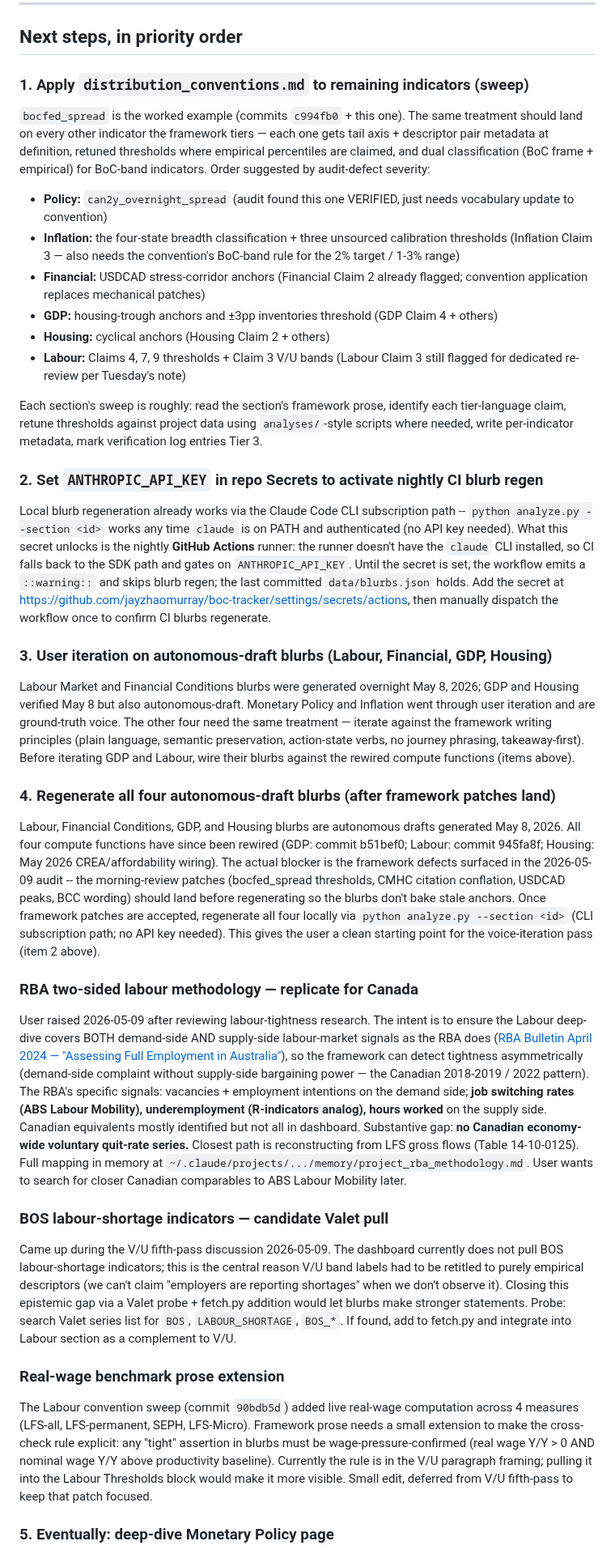
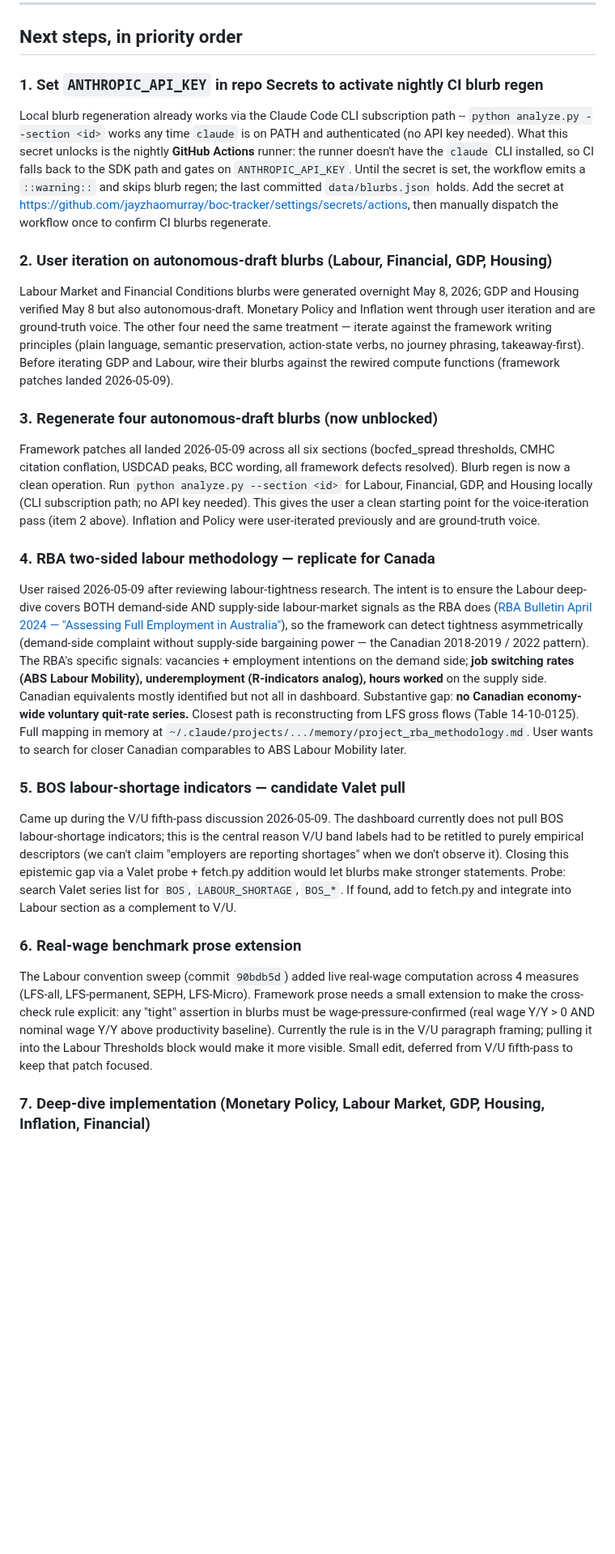
Before and after one commit to jayzhaomurray/boc-tracker, a Markdown page: markdown-files/HANDOFF.md, the part around one of its changes. Shown at 81% size. Rendered like a GitHub page; blank space fills up the shorter version.

```diff
--- a/markdown-files/HANDOFF.md
+++ b/markdown-files/HANDOFF.md
@@ -646,42 +646,29 @@ All six sections (`policy`, `inflation`, `gdp`, `labour`, `housing`, `financial`
 
 ## Next steps, in priority order
 
-### 1. Apply `distribution_conventions.md` to remaining indicators (sweep)
-
-`bocfed_spread` is the worked example (commits `c994fb0` + this one). The same treatment should land on every other indicator the framework tiers — each one gets tail axis + descriptor pair metadata at definition, retuned thresholds where empirical percentiles are claimed, and dual classification (BoC frame + empirical) for BoC-band indicators. Order suggested by audit-defect severity:
-
-- **Policy:** `can2y_overnight_spread` (audit found this one VERIFIED, just needs vocabulary update to convention)
-- **Inflation:** the four-state breadth classification + three unsourced calibration thresholds (Inflation Claim 3 — also needs the convention's BoC-band rule for the 2% target / 1-3% range)
-- **Financial:** USDCAD stress-corridor anchors (Financial Claim 2 already flagged; convention application replaces mechanical patches)
-- **GDP:** housing-trough anchors and ±3pp inventories threshold (GDP Claim 4 + others)
-- **Housing:** cyclical anchors (Housing Claim 2 + others)
-- **Labour:** Claims 4, 7, 9 thresholds + Claim 3 V/U bands (Labour Claim 3 still flagged for dedicated re-review per Tuesday's note)
-
-Each section's sweep is roughly: read the section's framework prose, identify each tier-language claim, retune thresholds against project data using `analyses/`-style scripts where needed, write per-indicator metadata, mark verification log entries Tier 3.
-
-### 2. Set `ANTHROPIC_API_KEY` in repo Secrets to activate nightly CI blurb regen
+### 1. Set `ANTHROPIC_API_KEY` in repo Secrets to activate nightly CI blurb regen
 
 Local blurb regeneration already works via the Claude Code CLI subscription path -- `python analyze.py --section <id>` works any time `claude` is on PATH and authenticated (no API key needed). What this secret unlocks is the nightly **GitHub Actions** runner: the runner doesn't have the `claude` CLI installed, so CI falls back to the SDK path and gates on `ANTHROPIC_API_KEY`. Until the secret is set, the workflow emits a `::warning::` and skips blurb regen; the last committed `data/blurbs.json` holds. Add the secret at https://github.com/jayzhaomurray/boc-tracker/settings/secrets/actions, then manually dispatch the workflow once to confirm CI blurbs regenerate.
 
-### 3. User iteration on autonomous-draft blurbs (Labour, Financial, GDP, Housing)
+### 2. User iteration on autonomous-draft blurbs (Labour, Financial, GDP, Housing)
 
-Labour Market and Financial Conditions blurbs were generated overnight May 8, 2026; GDP and Housing verified May 8 but also autonomous-draft. Monetary Policy and Inflation went through user iteration and are ground-truth voice. The other four need the same treatment — iterate against the framework writing principles (plain language, semantic preservation, action-state verbs, no journey phrasing, takeaway-first). Before iterating GDP and Labour, wire their blurbs against the rewired compute functions (items above).
+Labour Market and Financial Conditions blurbs were generated overnight May 8, 2026; GDP and Housing verified May 8 but also autonomous-draft. Monetary Policy and Inflation went through user iteration and are ground-truth voice. The other four need the same treatment — iterate against the framework writing principles (plain language, semantic preservation, action-state verbs, no journey phrasing, takeaway-first). Before iterating GDP and Labour, wire their blurbs against the rewired compute functions (framework patches landed 2026-05-09).
 
-### 4. Regenerate all four autonomous-draft blurbs (after framework patches land)
+### 3. Regenerate four autonomous-draft blurbs (now unblocked)
 
-Labour, Financial Conditions, GDP, and Housing blurbs are autonomous drafts generated May 8, 2026. All four compute functions have since been rewired (GDP: commit b51bef0; Labour: commit 945fa8f; Housing: May 2026 CREA/affordability wiring). The actual blocker is the framework defects surfaced in the 2026-05-09 audit -- the morning-review patches (bocfed_spread thresholds, CMHC citation conflation, USDCAD peaks, BCC wording) should land before regenerating so the blurbs don't bake stale anchors. Once framework patches are accepted, regenerate all four locally via `python analyze.py --section <id>` (CLI subscription path; no API key needed). This gives the user a clean starting point for the voice-iteration pass (item 2 above).
+Framework patches all landed 2026-05-09 across all six sections (bocfed_spread thresholds, CMHC citation conflation, USDCAD peaks, BCC wording, all framework defects resolved). Blurb regen is now a clean operation. Run `python analyze.py --section <id>` for Labour, Financial, GDP, and Housing locally (CLI subscription path; no API key needed). This gives the user a clean starting point for the voice-iteration pass (item 2 above). Inflation and Policy were user-iterated previously and are ground-truth voice.
 
-### RBA two-sided labour methodology — replicate for Canada
+### 4. RBA two-sided labour methodology — replicate for Canada
 
 User raised 2026-05-09 after reviewing labour-tightness research. The intent is to ensure the Labour deep-dive covers BOTH demand-side AND supply-side labour-market signals as the RBA does ([RBA Bulletin April 2024 — "Assessing Full Employment in Australia"](https://www.rba.gov.au/publications/bulletin/2024/apr/assessing-full-employment-in-australia.html)), so the framework can detect tightness asymmetrically (demand-side complaint without supply-side bargaining power — the Canadian 2018-2019 / 2022 pattern). The RBA's specific signals: vacancies + employment intentions on the demand side; **job switching rates (ABS Labour Mobility), underemployment (R-indicators analog), hours worked** on the supply side. Canadian equivalents mostly identified but not all in dashboard. Substantive gap: **no Canadian economy-wide voluntary quit-rate series.** Closest path is reconstructing from LFS gross flows (Table 14-10-0125). Full mapping in memory at `~/.claude/projects/.../memory/project_rba_methodology.md`. User wants to search for closer Canadian comparables to ABS Labour Mobility later.
 
-### BOS labour-shortage indicators — candidate Valet pull
+### 5. BOS labour-shortage indicators — candidate Valet pull
 
 Came up during the V/U fifth-pass discussion 2026-05-09. The dashboard currently does not pull BOS labour-shortage indicators; this is the central reason V/U band labels had to be retitled to purely empirical descriptors (we can't claim "employers are reporting shortages" when we don't observe it). Closing this epistemic gap via a Valet probe + fetch.py addition would let blurbs make stronger statements. Probe: search Valet series list for `BOS`, `LABOUR_SHORTAGE`, `BOS_*`. If found, add to fetch.py and integrate into Labour section as a complement to V/U.
 
-### Real-wage benchmark prose extension
+### 6. Real-wage benchmark prose extension
 
 The Labour convention sweep (commit `90bdb5d`) added live real-wage computation across 4 measures (LFS-all, LFS-permanent, SEPH, LFS-Micro). Framework prose needs a small extension to make the cross-check rule explicit: any "tight" assertion in blurbs must be wage-pressure-confirmed (real wage Y/Y > 0 AND nominal wage Y/Y above productivity baseline). Currently the rule is in the V/U paragraph framing; pulling it into the Labour Thresholds block would make it more visible. Small edit, deferred from V/U fifth-pass to keep that patch focused.
 
-### 5. Eventually: deep-dive Monetary Policy page
+### 7. Deep-dive implementation (Monetary Policy, Labour Market, GDP, Housing, Inflation, Financial)
 
```
Also changed, not shown: other parts of markdown-files/HANDOFF.md (+5 -31 lines).
